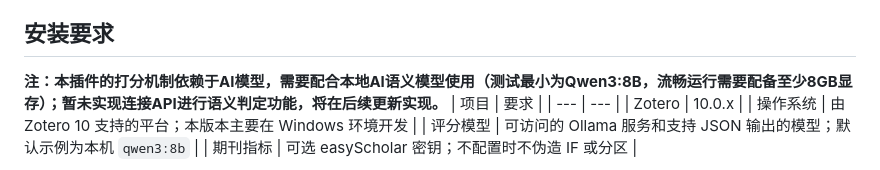
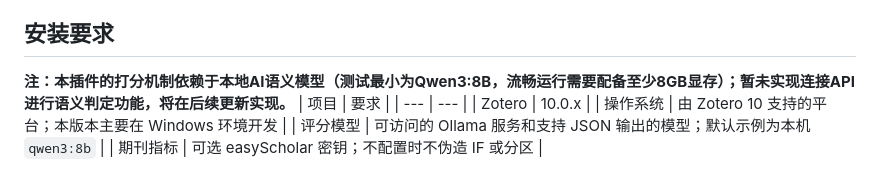
Before and after one commit to poesein/ZotRadar, a Markdown page: README.md, the part around the change. Drawn GitHub-style.

Commit message:
Update installation note for AI model dependency

```diff
--- a/README.md
+++ b/README.md
@@ -19,7 +19,7 @@ ZotRadar 是一款适用于 Zotero 10 的本地文献雷达插件。它从订阅
 评分是阅读排序辅助，不代表论文质量保证。标题和摘要之外的实验结论不能仅凭关键词推断；证据不足时，论文可以保持待判定。
 
 ## 安装要求
-**注：本插件的打分机制依赖于AI模型，需要配合本地AI语义模型使用（测试最小为Qwen3:8B，流畅运行需要配备至少8GB显存）；暂未实现连接API进行语义判定功能，将在后续更新实现。**
+**注：本插件的打分机制依赖于本地AI语义模型（测试最小为Qwen3:8B，流畅运行需要配备至少8GB显存）；暂未实现连接API进行语义判定功能，将在后续更新实现。**
 | 项目 | 要求 |
 | --- | --- |
 | Zotero | 10.0.x |
```
